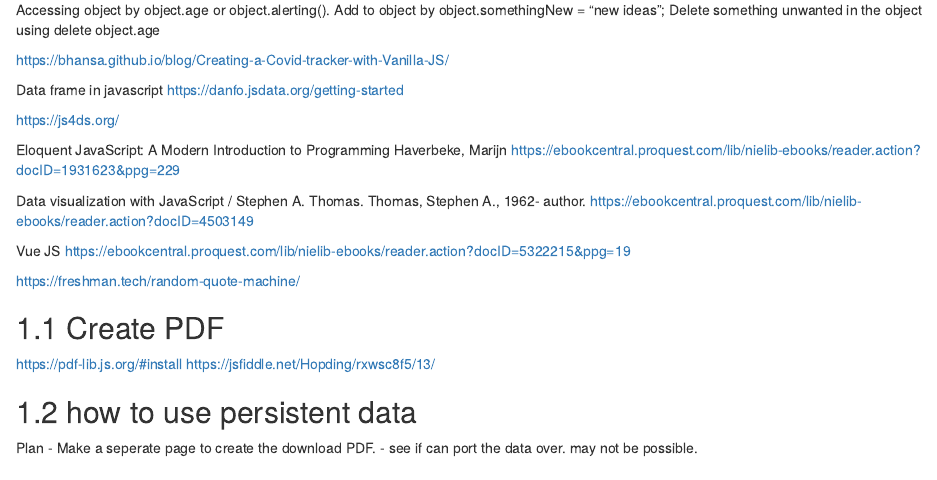
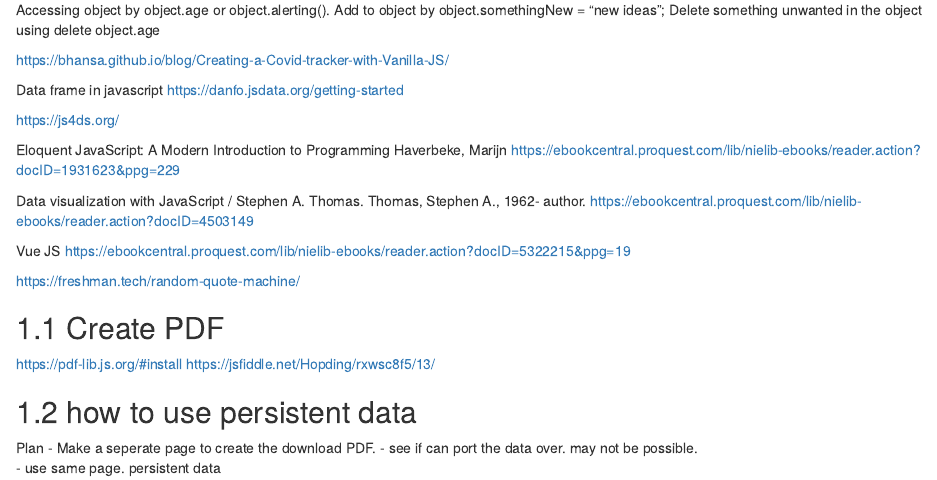
Before and after one commit to keefellow/dev_book, an R Markdown document (11-Javascript.Rmd): the page in a window 1100 px wide, from 620 px down. Rendered offline with R 4.5, knitr and Pandoc, with nearby package versions; drawn as R Markdown's standard HTML page in place of the format the file asks for.

Commit message:
Update 11-Javascript.Rmd

```diff
--- a/11-Javascript.Rmd
+++ b/11-Javascript.Rmd
@@ -83,3 +83,4 @@ https://jsfiddle.net/Hopding/rxwsc8f5/13/
 Plan -
 Make a seperate page to create the download PDF.
 - see if can port the data over. may not be possible.
+- use same page. persistent data
```
